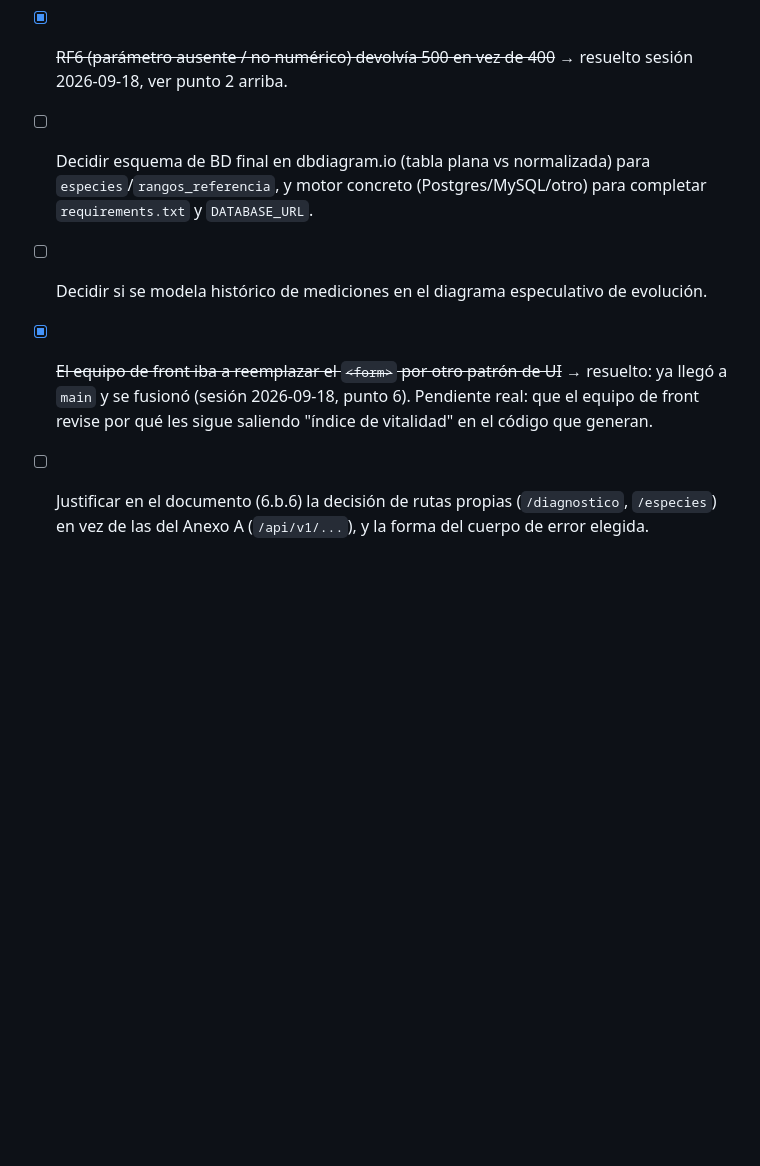
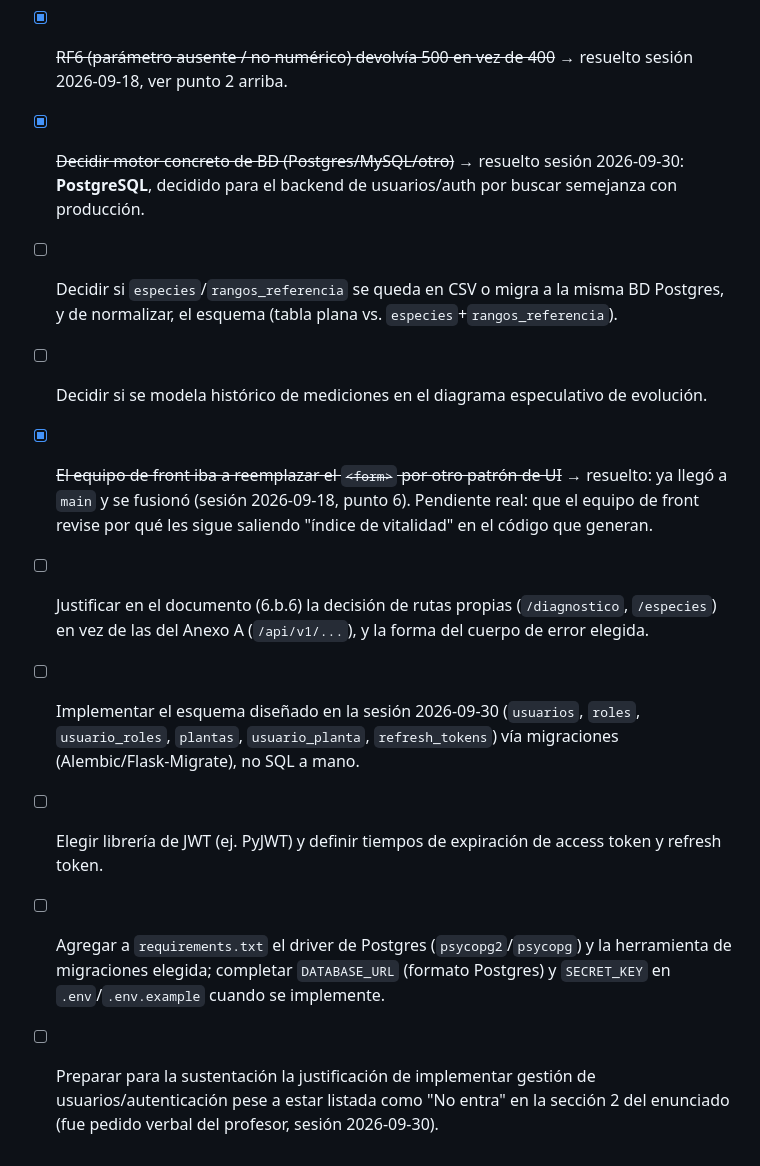
Before and after one commit to pincho-dev/Arquitectura, a Markdown page: docs/BITACORA_IA.md, the part around one of its changes. GitHub-like rendering; blank space fills up the shorter version.

```diff
--- a/docs/BITACORA_IA.md
+++ b/docs/BITACORA_IA.md
@@ -119,7 +133,12 @@
 - [x] ~~Definir y justificar la regla de agregación de RF3 (qué combinación de BAJO/ALTO da CRITICO vs EN_RIESGO)~~ → resuelto en sesión 2026-09-16: desviación % relativa al límite, umbral leve 10%, umbral severo 50%.
 - [x] ~~Implementar `EvaluadorDiagnostico.evaluar()` en código~~ → resuelto: implementado por el equipo, con tests verdes.
 - [x] ~~RF6 (parámetro ausente / no numérico) devolvía 500 en vez de 400~~ → resuelto sesión 2026-09-18, ver punto 2 arriba.
-- [ ] Decidir esquema de BD final en dbdiagram.io (tabla plana vs normalizada) para `especies`/`rangos_referencia`, y motor concreto (Postgres/MySQL/otro) para completar `requirements.txt` y `DATABASE_URL`.
+- [x] ~~Decidir motor concreto de BD (Postgres/MySQL/otro)~~ → resuelto sesión 2026-09-30: **PostgreSQL**, decidido para el backend de usuarios/auth por buscar semejanza con producción.
+- [ ] Decidir si `especies`/`rangos_referencia` se queda en CSV o migra a la misma BD Postgres, y de normalizar, el esquema (tabla plana vs. `especies`+`rangos_referencia`).
 - [ ] Decidir si se modela histórico de mediciones en el diagrama especulativo de evolución.
 - [x] ~~El equipo de front iba a reemplazar el `<form>` por otro patrón de UI~~ → resuelto: ya llegó a `main` y se fusionó (sesión 2026-09-18, punto 6). Pendiente real: que el equipo de front revise por qué les sigue saliendo "índice de vitalidad" en el código que generan.
 - [ ] Justificar en el documento (6.b.6) la decisión de rutas propias (`/diagnostico`, `/especies`) en vez de las del Anexo A (`/api/v1/...`), y la forma del cuerpo de error elegida.
+- [ ] Implementar el esquema diseñado en la sesión 2026-09-30 (`usuarios`, `roles`, `usuario_roles`, `plantas`, `usuario_planta`, `refresh_tokens`) vía migraciones (Alembic/Flask-Migrate), no SQL a mano.
+- [ ] Elegir librería de JWT (ej. PyJWT) y definir tiempos de expiración de access token y refresh token.
+- [ ] Agregar a `requirements.txt` el driver de Postgres (`psycopg2`/`psycopg`) y la herramienta de migraciones elegida; completar `DATABASE_URL` (formato Postgres) y `SECRET_KEY` en `.env`/`.env.example` cuando se implemente.
+- [ ] Preparar para la sustentación la justificación de implementar gestión de usuarios/autenticación pese a estar listada como "No entra" en la sección 2 del enunciado (fue pedido verbal del profesor, sesión 2026-09-30).
```
Also changed, not shown: other parts of docs/BITACORA_IA.md (+14 -0 lines).
